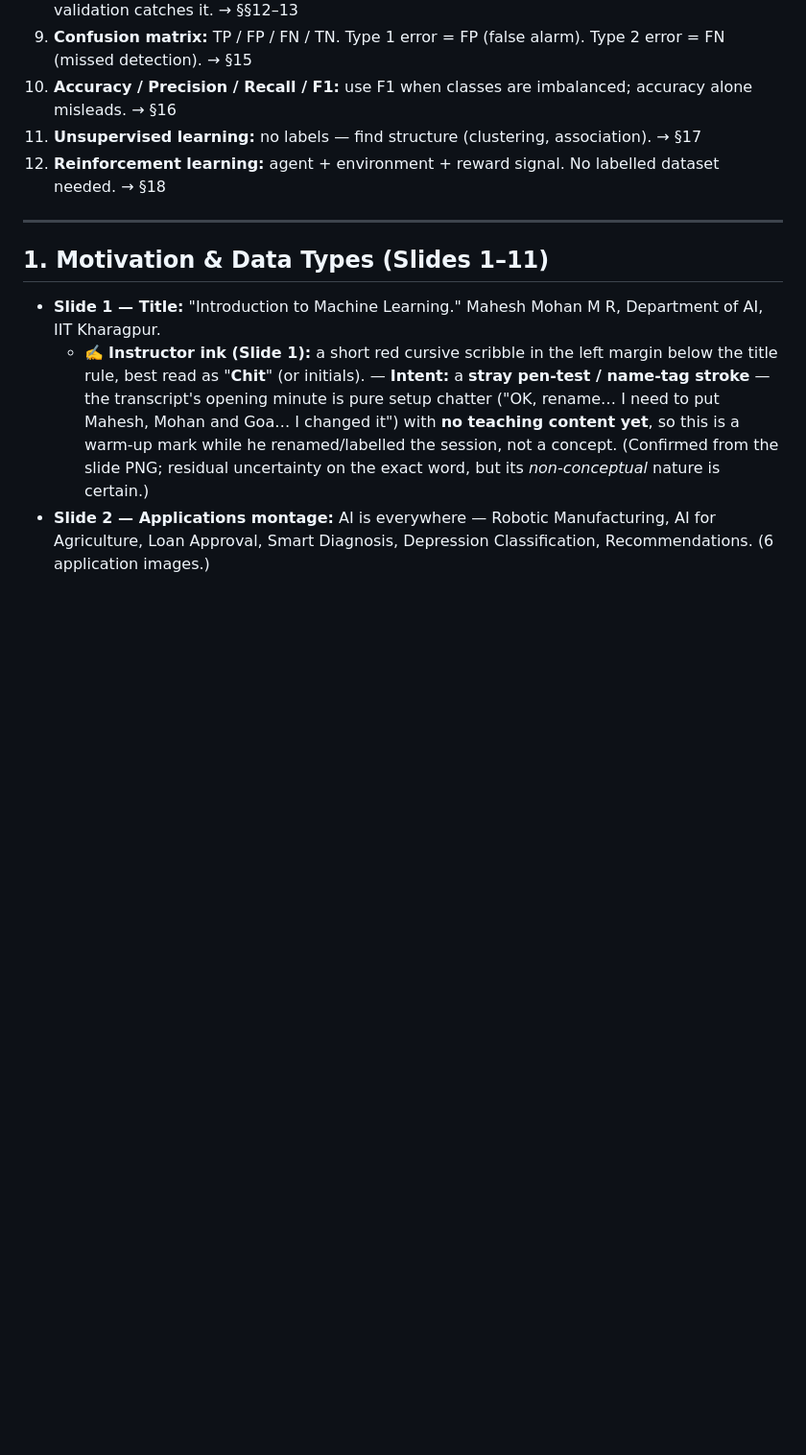
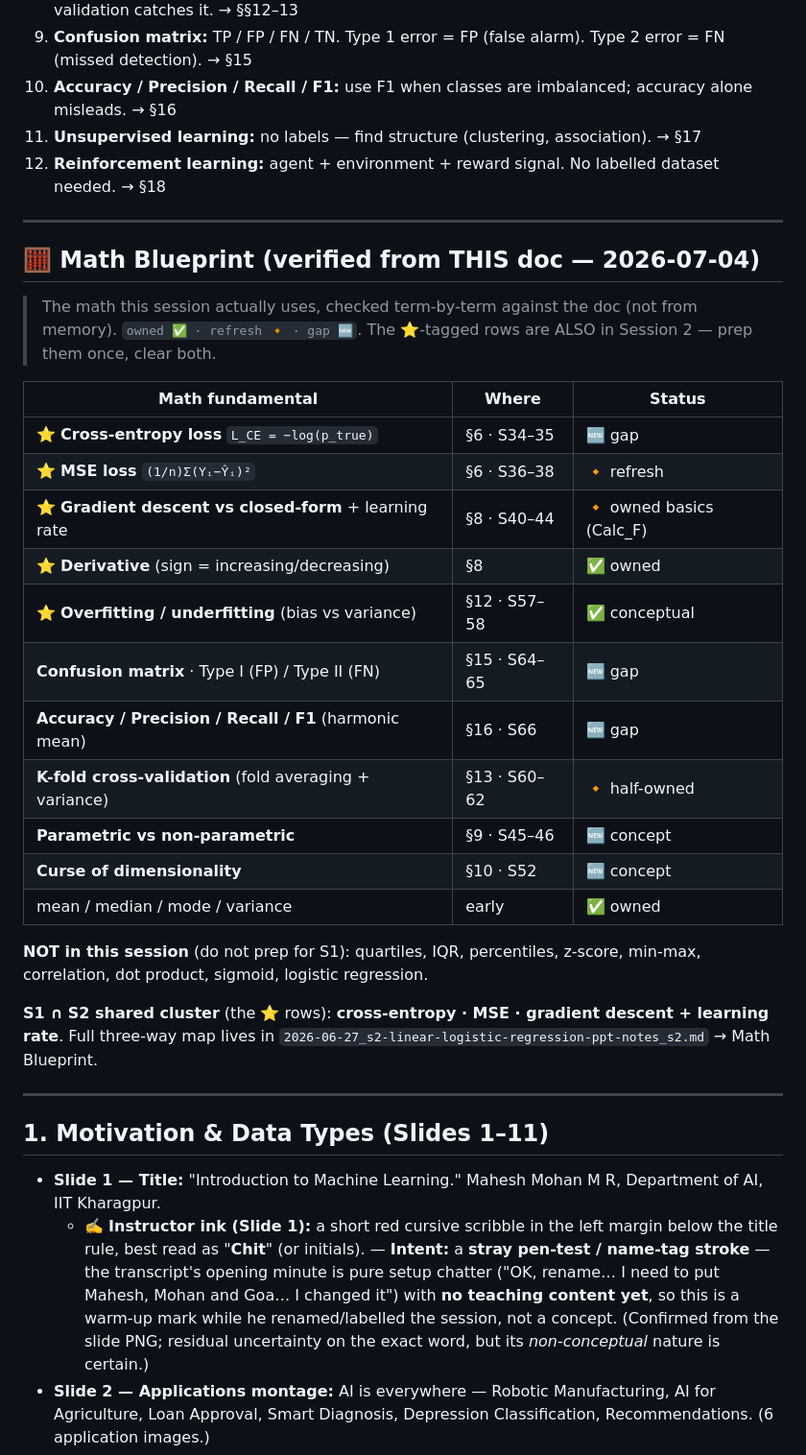
Before and after one commit to venkat0001-sudo/AI_Training, a Markdown page: docs/2026-06-27_jun20-intro-to-ml-ppt-notes_s1.md, the part around the change. Shown at 96% size. Rendered like a GitHub page; blank space fills up the shorter version.

```diff
--- a/docs/2026-06-27_jun20-intro-to-ml-ppt-notes_s1.md
+++ b/docs/2026-06-27_jun20-intro-to-ml-ppt-notes_s1.md
@@ -53,6 +53,32 @@ This is an end-to-end "Intro to ML" deck. It opens by motivating ML through appl
 10. **Accuracy / Precision / Recall / F1:** use F1 when classes are imbalanced; accuracy alone misleads. → §16
 11. **Unsupervised learning:** no labels — find structure (clustering, association). → §17
 12. **Reinforcement learning:** agent + environment + reward signal. No labelled dataset needed. → §18
+
+---
+
+## 🧮 Math Blueprint (verified from THIS doc — 2026-07-04)
+
+> The math this session actually uses, checked term-by-term against the doc (not from memory).
+> `owned ✅ · refresh 🔸 · gap 🆕`. The ⭐-tagged rows are ALSO in Session 2 — prep them once, clear both.
+
+| Math fundamental | Where | Status |
+|---|---|---|
+| ⭐ **Cross-entropy loss** `L_CE = −log(p_true)` | §6 · S34–35 | 🆕 gap |
+| ⭐ **MSE loss** `(1/n)Σ(Yᵢ−Ŷᵢ)²` | §6 · S36–38 | 🔸 refresh |
+| ⭐ **Gradient descent vs closed-form** + learning rate | §8 · S40–44 | 🔸 owned basics (Calc_F) |
+| ⭐ **Derivative** (sign = increasing/decreasing) | §8 | ✅ owned |
+| ⭐ **Overfitting / underfitting** (bias vs variance) | §12 · S57–58 | ✅ conceptual |
+| **Confusion matrix** · Type I (FP) / Type II (FN) | §15 · S64–65 | 🆕 gap |
+| **Accuracy / Precision / Recall / F1** (harmonic mean) | §16 · S66 | 🆕 gap |
+| **K-fold cross-validation** (fold averaging + variance) | §13 · S60–62 | 🔸 half-owned |
+| **Parametric vs non-parametric** | §9 · S45–46 | 🆕 concept |
+| **Curse of dimensionality** | §10 · S52 | 🆕 concept |
+| mean / median / mode / variance | early | ✅ owned |
+
+**NOT in this session** (do not prep for S1): quartiles, IQR, percentiles, z-score, min-max, correlation, dot product, sigmoid, logistic regression.
+
+**S1 ∩ S2 shared cluster** (the ⭐ rows): **cross-entropy · MSE · gradient descent + learning rate**.
+Full three-way map lives in `2026-06-27_s2-linear-logistic-regression-ppt-notes_s2.md` → Math Blueprint.
 
 ---
 
```
Also changed, not shown: docs/2026-06-27_s2-linear-logistic-regression-ppt-notes_s2.md (+42 -0 lines).
